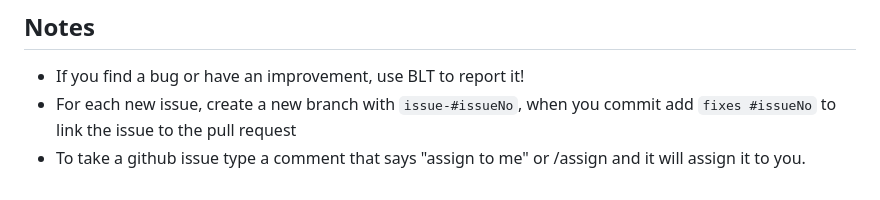
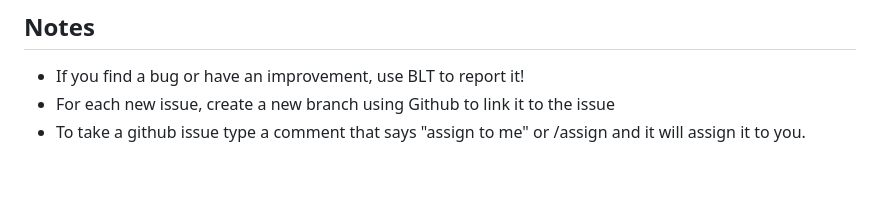
Before and after one commit to OWASP-BLT/BLT-Flutter, a Markdown page: README.md, the part around the change. Drawn GitHub-style.

```diff
--- a/README.md
+++ b/README.md
@@ -65,5 +65,5 @@ The BLT-Flutter code is released under [BSD 3-Clause "New" or "Revised" License]
 
 ## Notes
 - If you find a bug or have an improvement, use BLT to report it!
-- For each new issue, create a new branch with `issue-#issueNo`, when you commit add `fixes #issueNo` to link the issue to the pull request
+- For each new issue, create a new branch using Github to link it to the issue
 - To take a github issue type a comment that says "assign to me" or /assign and it will assign it to you.
```
